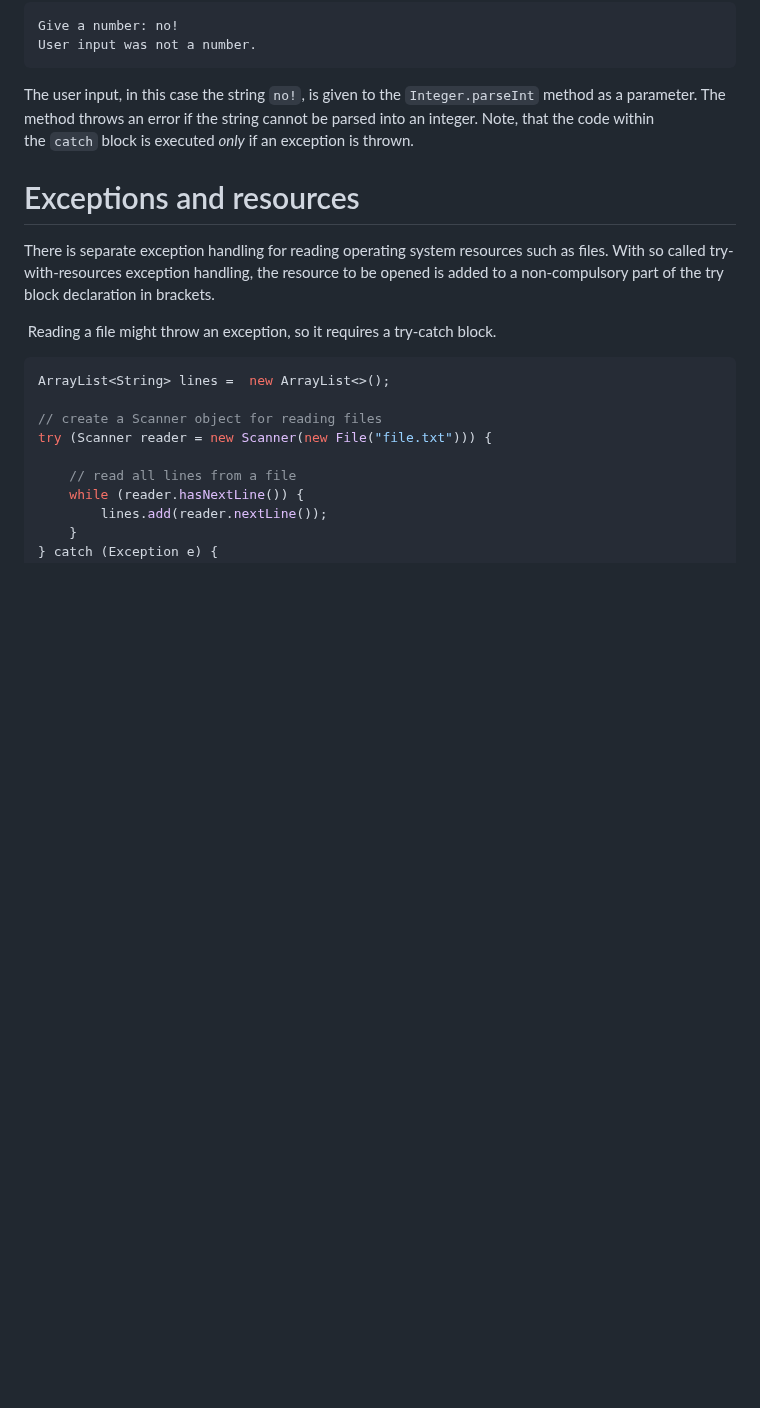
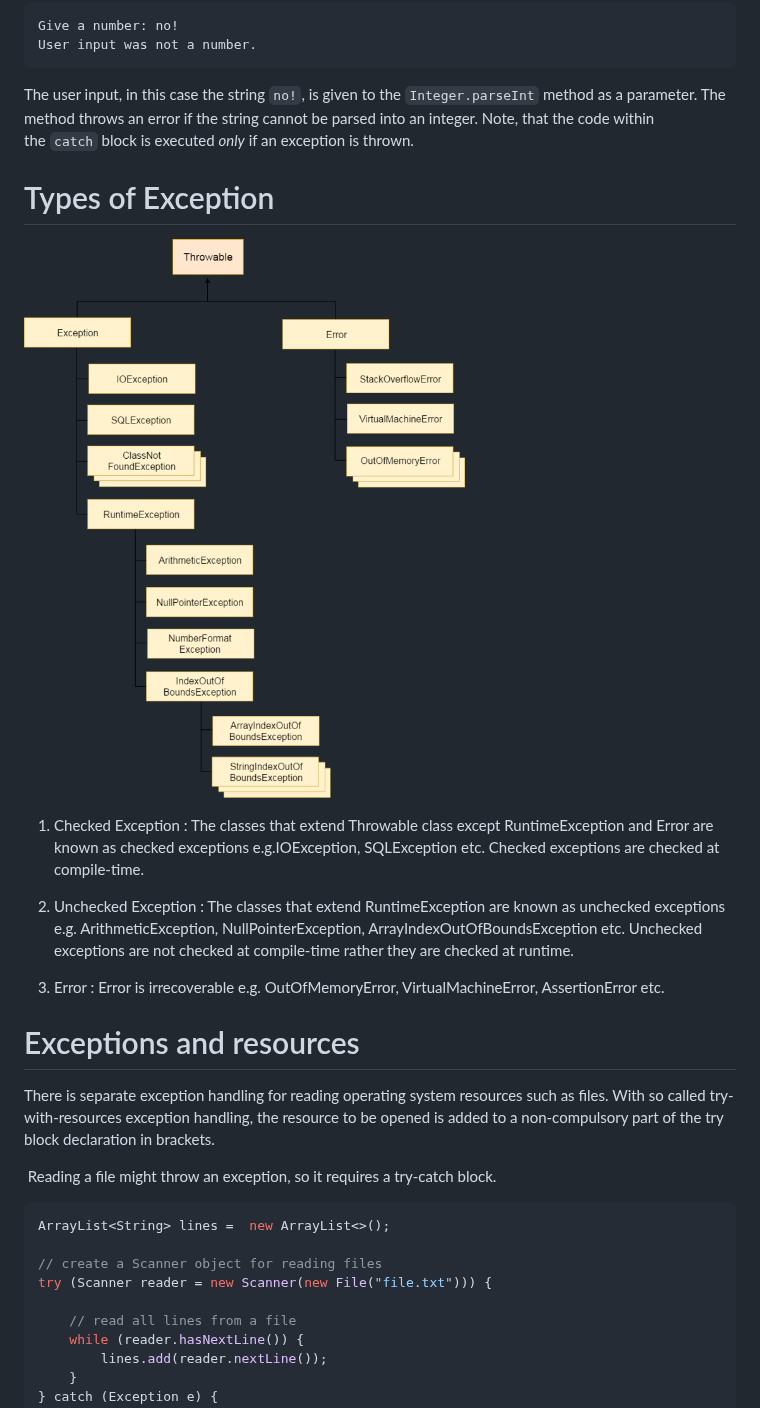
Before and after one commit to Chitlangia-Vedant/Obsidian, a Markdown page: JAVA/Part 11/Exceptions.md, the part around the change. GitHub-like rendering; pictures changed too: Attachment Folder/Pasted image 20261023015917.png (added); blank space fills up the shorter version.

````diff
--- a/JAVA/Part 11/Exceptions.md
+++ b/JAVA/Part 11/Exceptions.md
@@ -39,6 +39,17 @@ User input was not a number.
 ```
 
 The user input, in this case the string `no!`, is given to the `Integer.parseInt` method as a parameter. The method throws an error if the string cannot be parsed into an integer. Note, that the code within the `catch` block is executed _only_ if an exception is thrown.
+
+# Types of Exception
+![](<../../Attachment Folder/Pasted image 20261023015917.png>)
+1) Checked Exception :
+The classes that extend Throwable class except RuntimeException and Error are known as checked exceptions e.g.IOException, SQLException etc. Checked exceptions are checked at compile-time.
+
+2) Unchecked Exception :
+The classes that extend RuntimeException are known as unchecked exceptions e.g. ArithmeticException, NullPointerException, ArrayIndexOutOfBoundsException etc. Unchecked exceptions are not checked at compile-time rather they are checked at runtime.
+
+3) Error :
+Error is irrecoverable e.g. OutOfMemoryError, VirtualMachineError, AssertionError etc.
 
 # Exceptions and resources
 
````
Also changed, not shown: JAVA/Part X/Lambda Expression.md (added, +7 -0 lines), JAVA/Part X/Multitasking & Multithreading.md (added, +66 -0 lines), JAVA/Part 9/Interfaces.md (line endings or trailing spaces).
